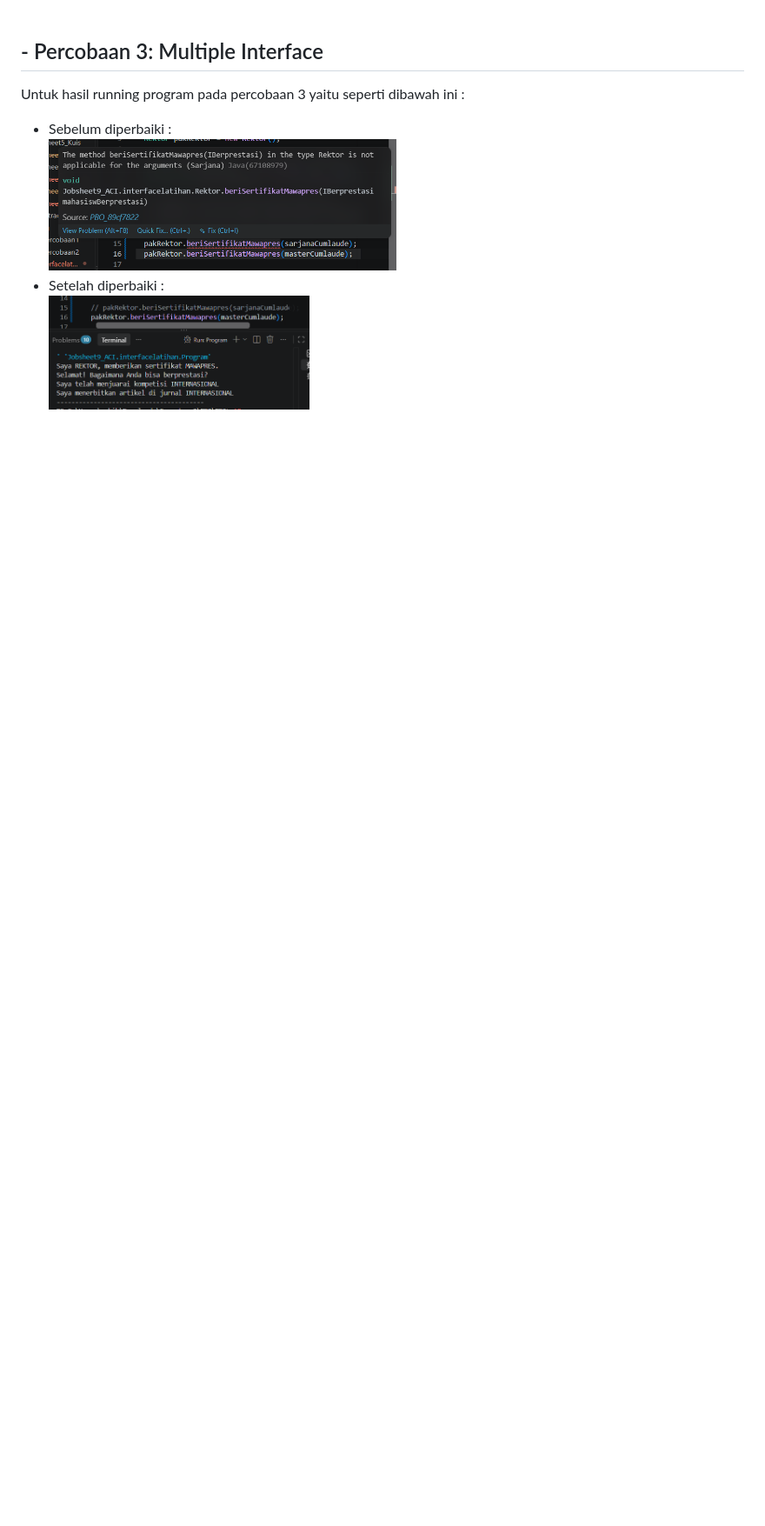
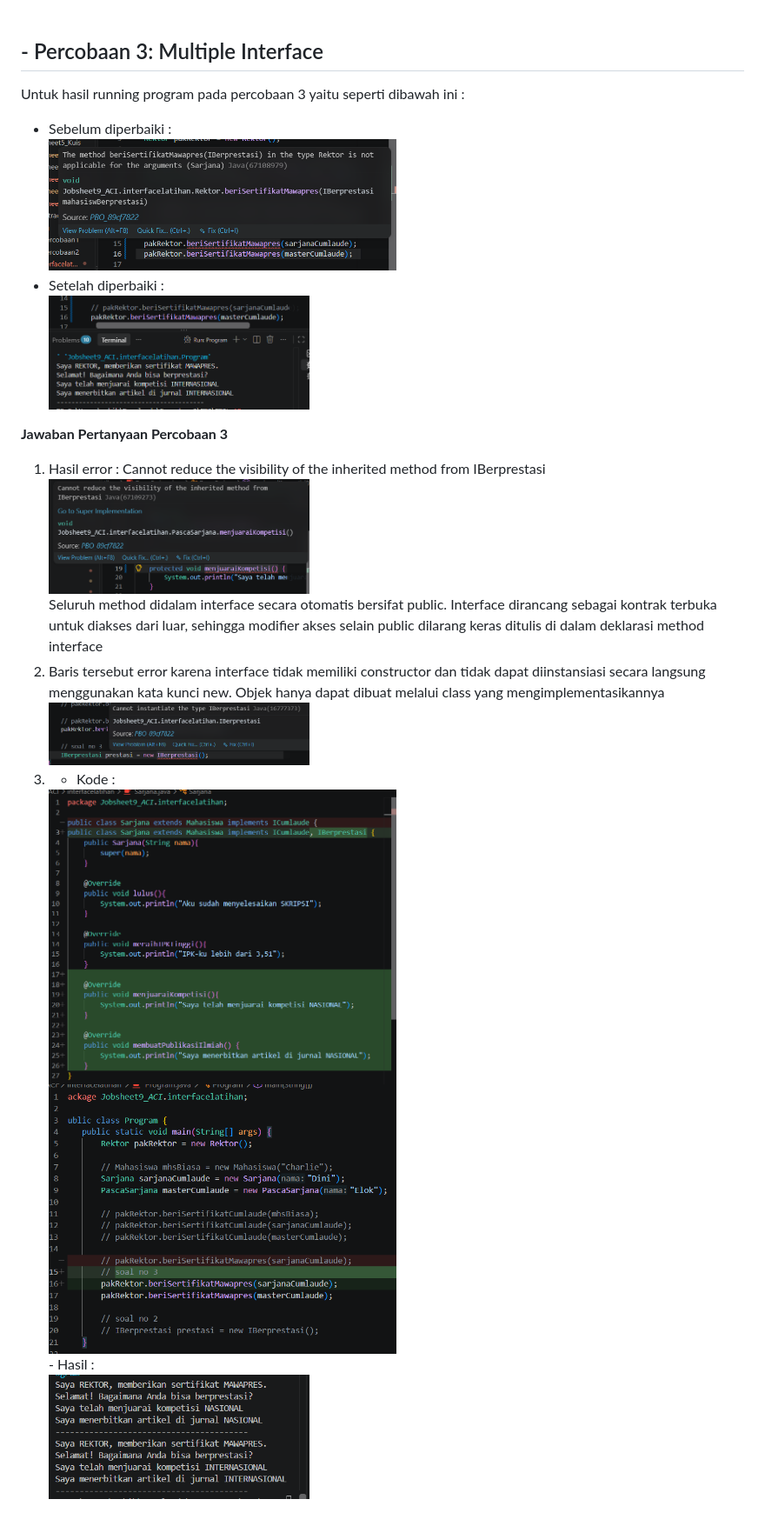
Before and after one commit to bebeaura1/PBO, a Markdown page: Jobsheet9_ACI/REPORT.md, the part around the change. Shown at 87% size. Rendered like a GitHub page; pictures changed too: Jobsheet9_ACI/img/percobaan3/soalno1.png (added), Jobsheet9_ACI/img/percobaan3/soalno2.png (added), Jobsheet9_ACI/img/percobaan3/soalno3hasil.png (added); blank space fills up the shorter version.

Commit message:
JS9_ACI_PertanyaanPercobaan3_05

```diff
--- a/Jobsheet9_ACI/REPORT.md
+++ b/Jobsheet9_ACI/REPORT.md
@@ -45,3 +45,15 @@ Untuk hasil running program pada percobaan 3 yaitu seperti dibawah ini :<br>
 <img src="img/percobaan3/hasilP3_sebelum.png" width="400px"><br>
 - Setelah diperbaiki :<br>
 <img src="img/percobaan3/hasilP3_setelah.png" width="300px"><br>
+
+**Jawaban Pertanyaan Percobaan 3** <br>
+1. Hasil error : Cannot reduce the visibility of the inherited method from IBerprestasi<br>
+<img src="img/percobaan3/soalno1.png" width="300px"><br>
+Seluruh method didalam interface secara otomatis bersifat public. Interface dirancang sebagai kontrak terbuka untuk diakses dari luar, sehingga modifier akses selain public dilarang keras ditulis di dalam deklarasi method interface<br>
+2. Baris tersebut error karena interface tidak memiliki constructor dan tidak dapat diinstansiasi secara langsung menggunakan kata kunci new. Objek hanya dapat dibuat melalui class yang mengimplementasikannya<br>
+<img src="img/percobaan3/soalno2.png" width="300px"><br>
+3. - Kode :<br>
+    <img src="img/percobaan3/soalno3kode1.png" width="400px">
+    <img src="img/percobaan3/soalno3kode2.png" width="400px"><br>
+    - Hasil :<br>
+    <img src="img/percobaan3/soalno3hasil.png" width="300px"><br><br>
```
Also changed, not shown: 2 other files.
